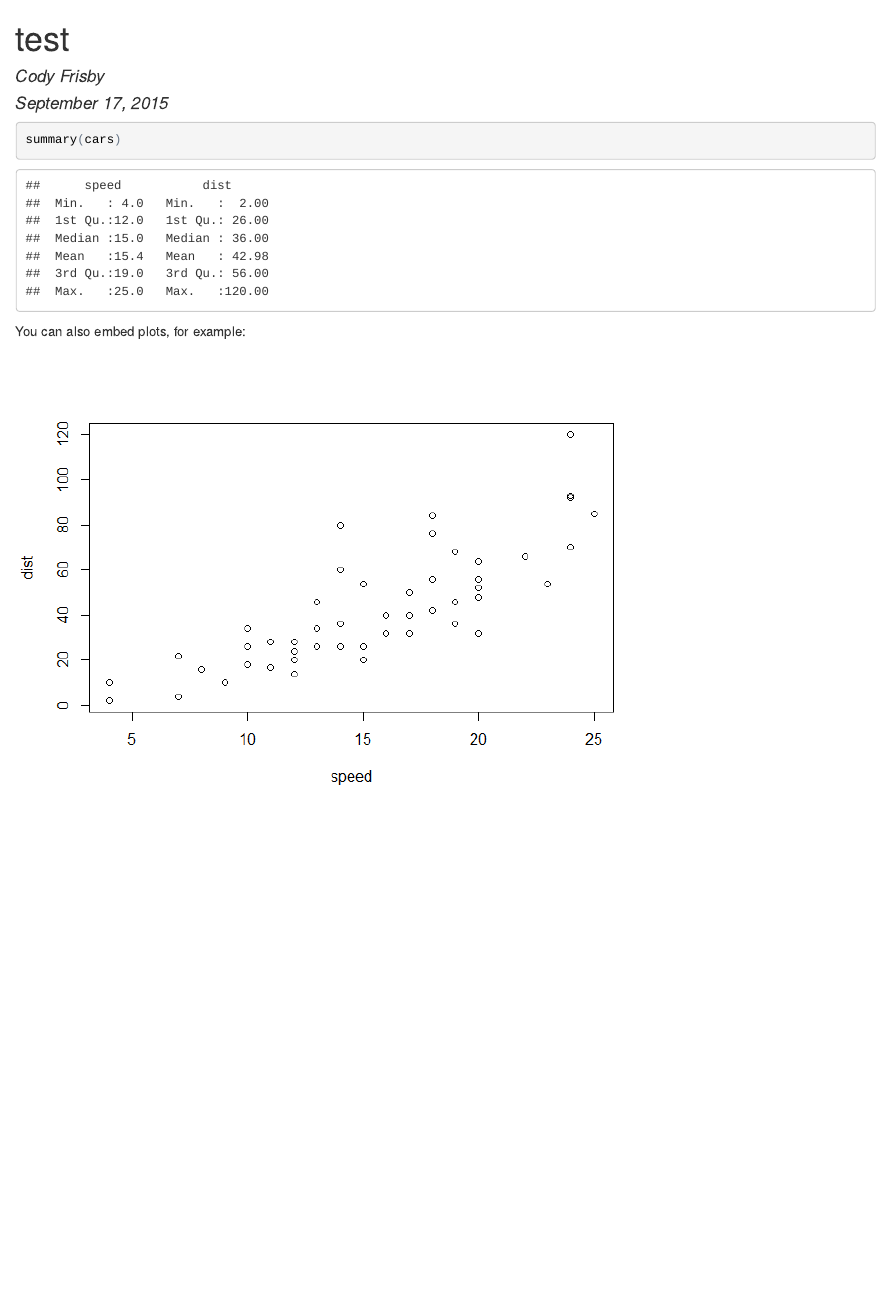
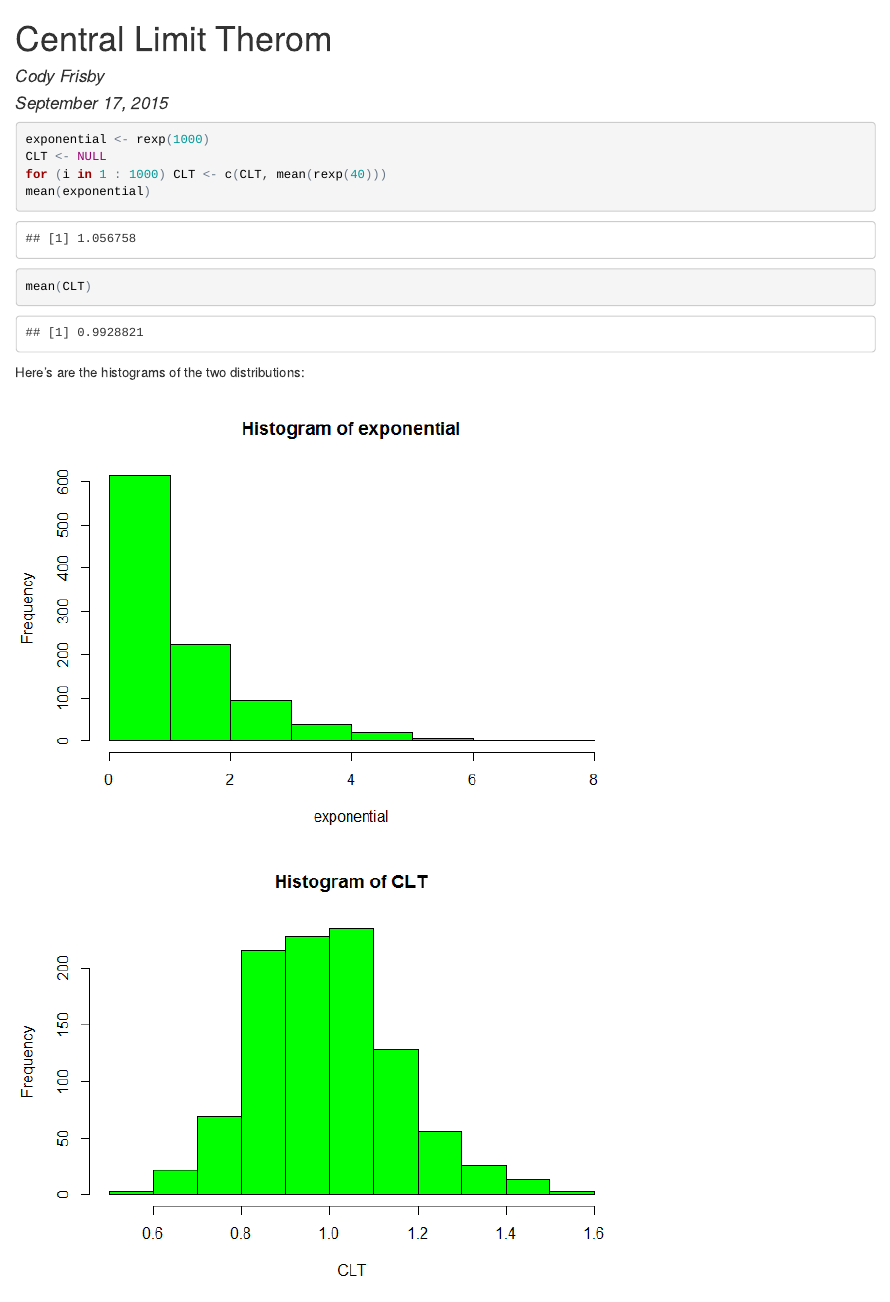
Before and after one commit to jkwiggins/Central_Limit_Theorem, an R Markdown document (test.Rmd): the page in a window 1100 px wide, from its top. The pictures show the output file test.html that the author committed with the source, opened offline.

Commit message:
central limit commit

````diff
--- a/test.Rmd
+++ b/test.Rmd
@@ -1,5 +1,5 @@
 ---
-title: "test"
+title: "Central Limit Therom"
 author: "Cody Frisby"
 date: "September 17, 2015"
 output:
@@ -8,11 +8,16 @@ output:
 ---
 
 ```{r}
-summary(cars)
+exponential <- rexp(1000)
+CLT <- NULL
+for (i in 1 : 1000) CLT <- c(CLT, mean(rexp(40)))
+mean(exponential)
+mean(CLT)
 ```
 
-You can also embed plots, for example:
+Here's are the histograms of the two distributions:
 
 ```{r, echo=FALSE}
-plot(cars, col="black")
+hist(exponential, col = "green")
+hist(CLT, col="green")
 ```
````
Also changed, not shown: test.html, test.md, test_files/figure-html/unnamed-chunk-2-1.png, test_files/figure-html/unnamed-chunk-2-2.png (added).
